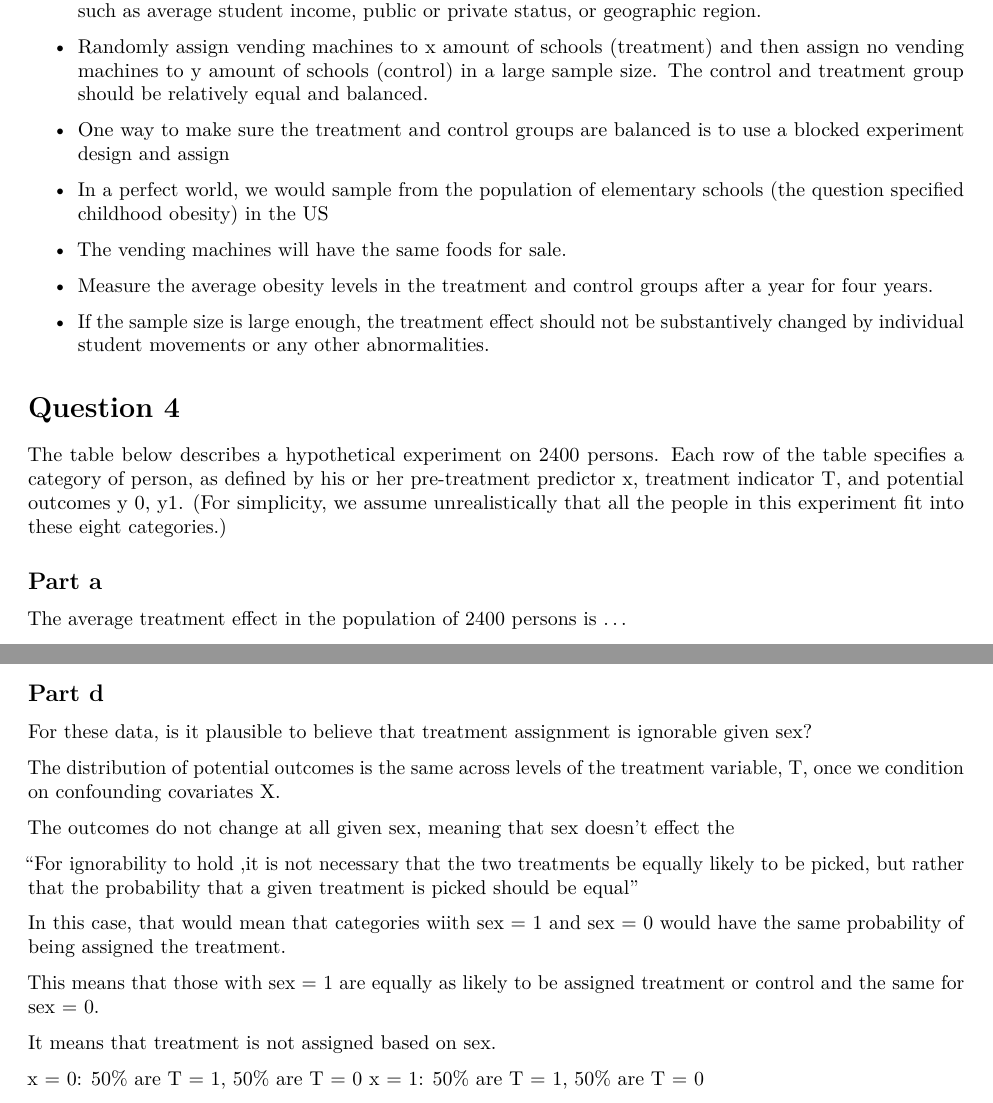
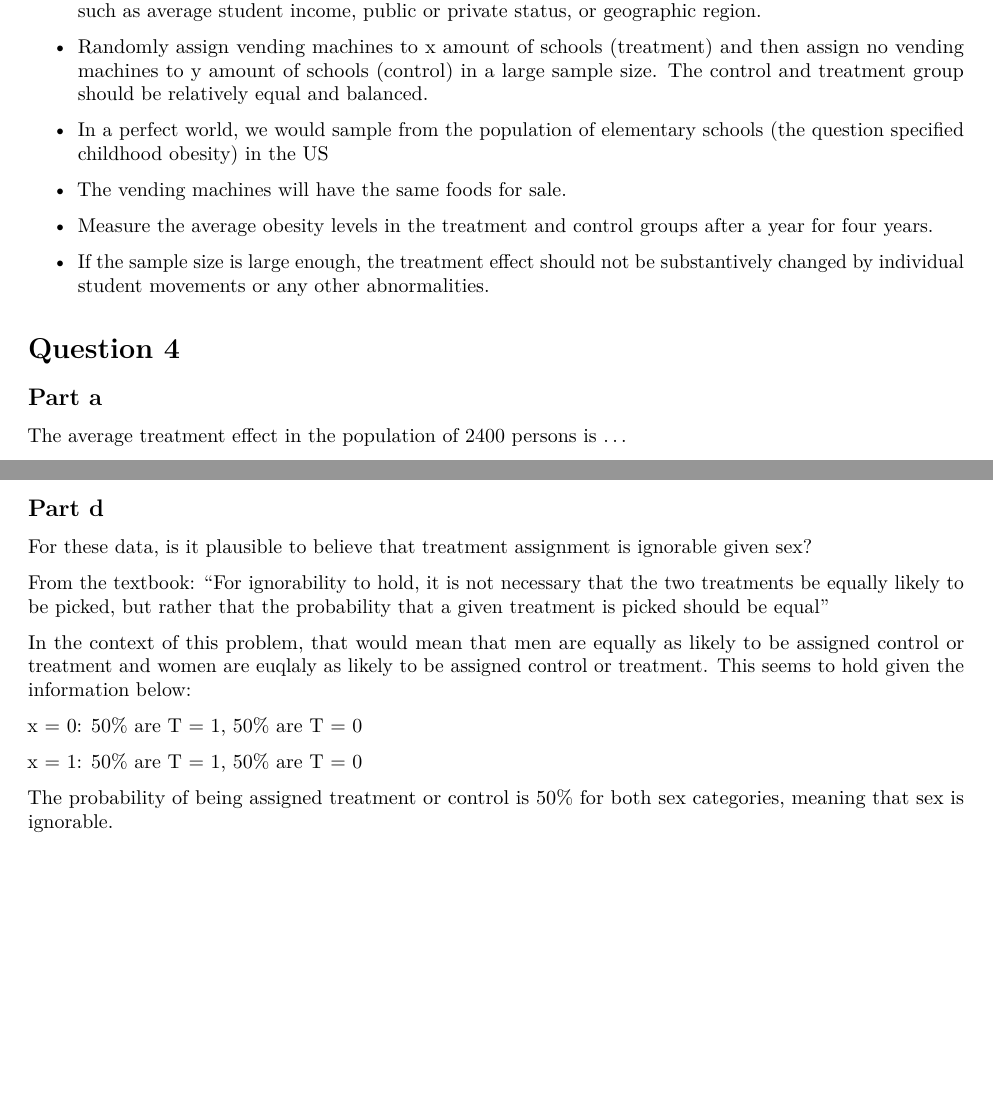
Before and after one commit to lindseygreenhill/Gov52, an R Markdown document (exercises_week8.Rmd): two parts of pages 1 and 2 of 2, joined at a grey line, cut so that both start at the same text, the shorter picture padded with empty space. Rendered offline with R 4.5, knitr and Pandoc, then LaTeX, with nearby package versions.

Commit message:
pset finished

````diff
--- a/exercises_week8.Rmd
+++ b/exercises_week8.Rmd
@@ -30,8 +30,6 @@ geographic region.
 assign no vending machines to y amount of schools (control) in a large sample size. The control and
 treatment group should be relatively equal and balanced.
 
-* One way to make sure the treatment and control groups are balanced is to use a blocked experiment design and assign
-
 * In a perfect world, we would sample from the population of elementary schools
 (the question specified childhood obesity) in the US
 
@@ -47,7 +45,6 @@ abnormalities.
 
 # Question 4
 
-The table below describes a hypothetical experiment on 2400 persons. Each row  of the table specifies a category of person, as defined by his or her pre-treatment  predictor x, treatment indicator T, and potential outcomes y 0, y1. (For simplicity,  we assume unrealistically that all the people in this experiment fit into these eight  categories.)
 
 
 
@@ -85,24 +85,26 @@ w_avg_C <- (300*4 + 300*4 + 200*10 + 200*10) / 1000
 effect <- w_avg_T - w_avg_C
 ```
 
-The value for the treatment minus control weighted averages is 1.31. This is less than the average treatment effect we calculated in part a.
+The value for the treatment minus control weighted averages is 1.31. This is
+less than the average treatment effect we calculated in part a.
 
 
 ## Part d
 
-For these data, is it plausible to believe that treatment assignment is ignorable given sex?
+For these data, is it plausible to believe that treatment assignment is
+ignorable given sex?
 
-The distribution of potential outcomes is the same across levels of the treatment variable, T, once we condition on confounding covariates X.
+From the textbook: "For ignorability to hold, it is not necessary that the two
+treatments be equally likely to be picked, but rather that the probability that
+a given treatment is picked should be equal"
 
-The outcomes do not change at all given sex, meaning that sex doesn't effect the
-
-"For ignorability to hold ,it is not necessary that the two treatments be equally likely to be picked, but rather that the probability that a given treatment is picked should be equal"
-
-In this case, that would mean that categories wiith sex = 1 and sex = 0 would have the same probability of being assigned the treatment.
-
-This means that those with sex = 1 are equally as likely to be assigned treatment or control and the same for sex = 0.
-
-It means that treatment is not assigned based on sex.
+In the context of this problem, that would mean that men are equally as likely
+to be assigned control or treatment and women are euqlaly as likely to be
+assigned control or treatment. This seems to hold given the information below:
 
 x = 0: 50% are T = 1, 50% are T = 0
+
 x = 1: 50% are T = 1, 50% are T = 0
+
+The probability of being assigned treatment or control is 50% for both sex
+categories, meaning that sex is ignorable.
````
Also changed, not shown: exercises_week8.pdf (added), exercises_week8.Rmd (7 more changed lines).
